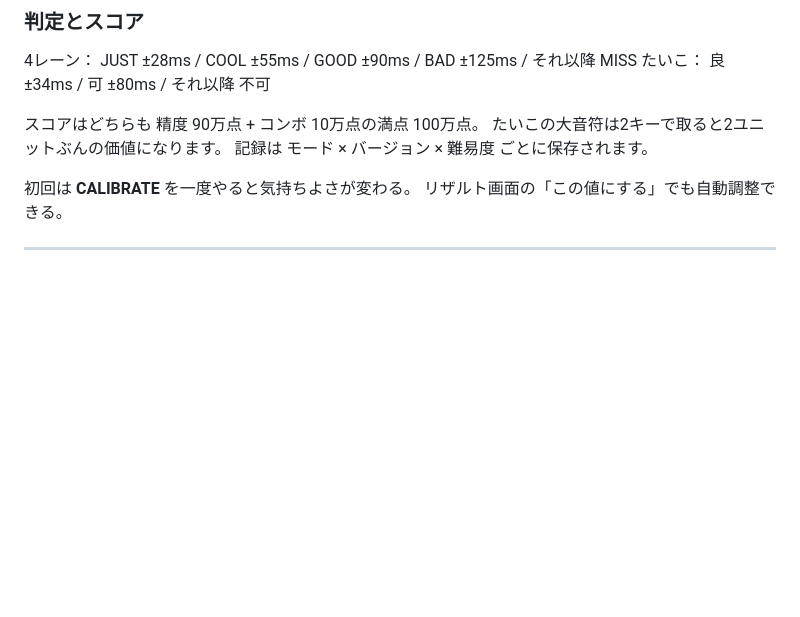
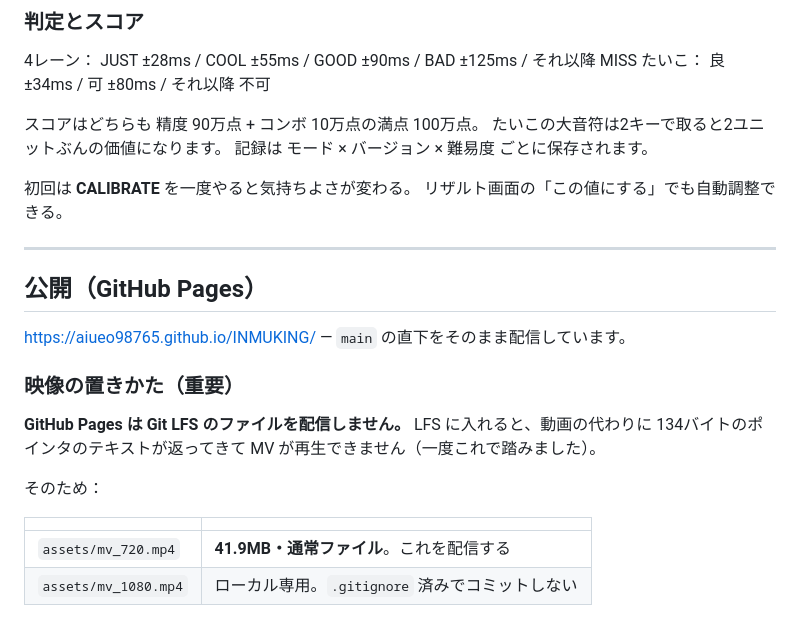
Before and after one commit to INMUKINGm/INMUKINGm.github.io, a Markdown page: README.md, the part around one of its changes. Rendered like a GitHub page; blank space fills up the shorter version.

Commit message:
READMEにPages配信の注意を追記
Git LFS はPagesで配信されないので 720p を通常ファイルで置く、という
今回踏んだ落とし穴を残しておく。

Co-Authored-By: Claude Opus 5 <noreply@anthropic.com>

```diff
--- a/README.md
+++ b/README.md
@@ -82,3 +82,20 @@ MVそのものがプレイフィールドで、MVのカット割りが譜面に
 リザルト画面の「この値にする」でも自動調整できる。
 
 ---
+
+## 公開（GitHub Pages）
+
+https://aiueo98765.github.io/INMUKING/ — `main` の直下をそのまま配信しています。
+
+### 映像の置きかた（重要）
+
+**GitHub Pages は Git LFS のファイルを配信しません。** LFS に入れると、動画の代わりに
+134バイトのポインタのテキストが返ってきて MV が再生できません（一度これで踏みました）。
+
+そのため：
+
+| | |
+|---|---|
+| `assets/mv_720.mp4` | **41.9MB・通常ファイル**。これを配信する |
+| `assets/mv_1080.mp4` | ローカル専用。`.gitignore` 済みでコミットしない |
+
```
Also changed, not shown: other parts of README.md (+11 -0 lines).
